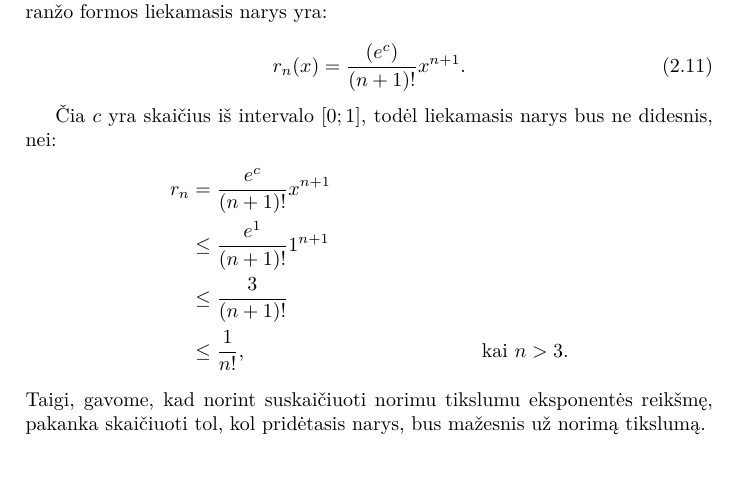
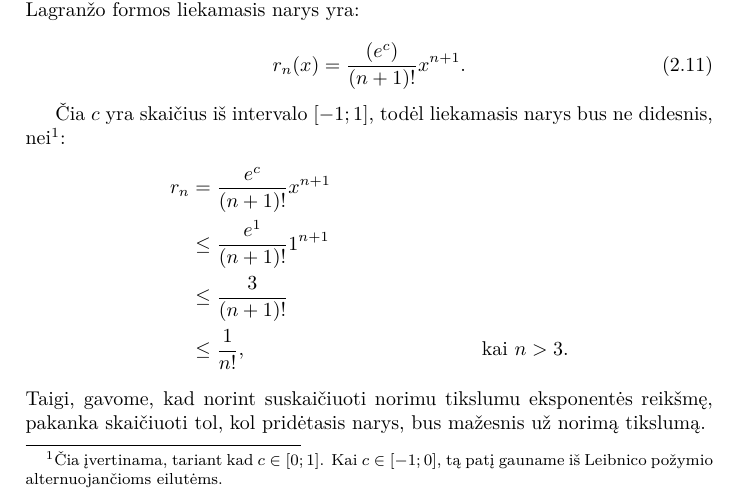
Before and after one commit to vakaras/Taylor, a LaTeX document (doc/main.tex, which reads doc/architecture.tex): part of page 7 of 13, cut so that both start at the same text. Compiled offline with XeLaTeX.

Commit message:
Pridėta pastaba.

```diff
--- a/doc/architecture.tex
+++ b/doc/architecture.tex
@@ -192,15 +192,17 @@ tapatybe:
     e^{\frac{x}{2}} \cdot e^{\frac{x}{2}}.
 \end{equation*}
 
-Žinodami, kad $x \leq 1$, galime pabandyti įvertinti paklaidą. Šios
+Žinodami, kad $|x| \leq 1$, galime pabandyti įvertinti paklaidą. Šios
 eilutės Lagranžo formos liekamasis narys yra:
 
 \begin{equation}
   r_n (x) = \frac{(e^c)}{(n + 1)!} x^{n + 1}.
 \end{equation}
 
-Čia $c$ yra skaičius iš intervalo $[0; 1]$, todėl liekamasis narys bus
-ne didesnis, nei:
+Čia $c$ yra skaičius iš intervalo $[-1; 1]$, todėl liekamasis narys bus
+ne didesnis, nei\footnote{Čia įvertinama, tariant kad $c \in [0; 1]$.
+Kai $c \in [-1; 0]$, tą patį gauname iš Leibnico požymio
+alternuojančioms eilutėms.}:
 \begin{align*}
   r_{n} %
   &= \frac{e^{c}}{(n + 1)!} x^{n+1} \\
```
Also changed, not shown: doc/architecture.tex (4 more changed lines).
